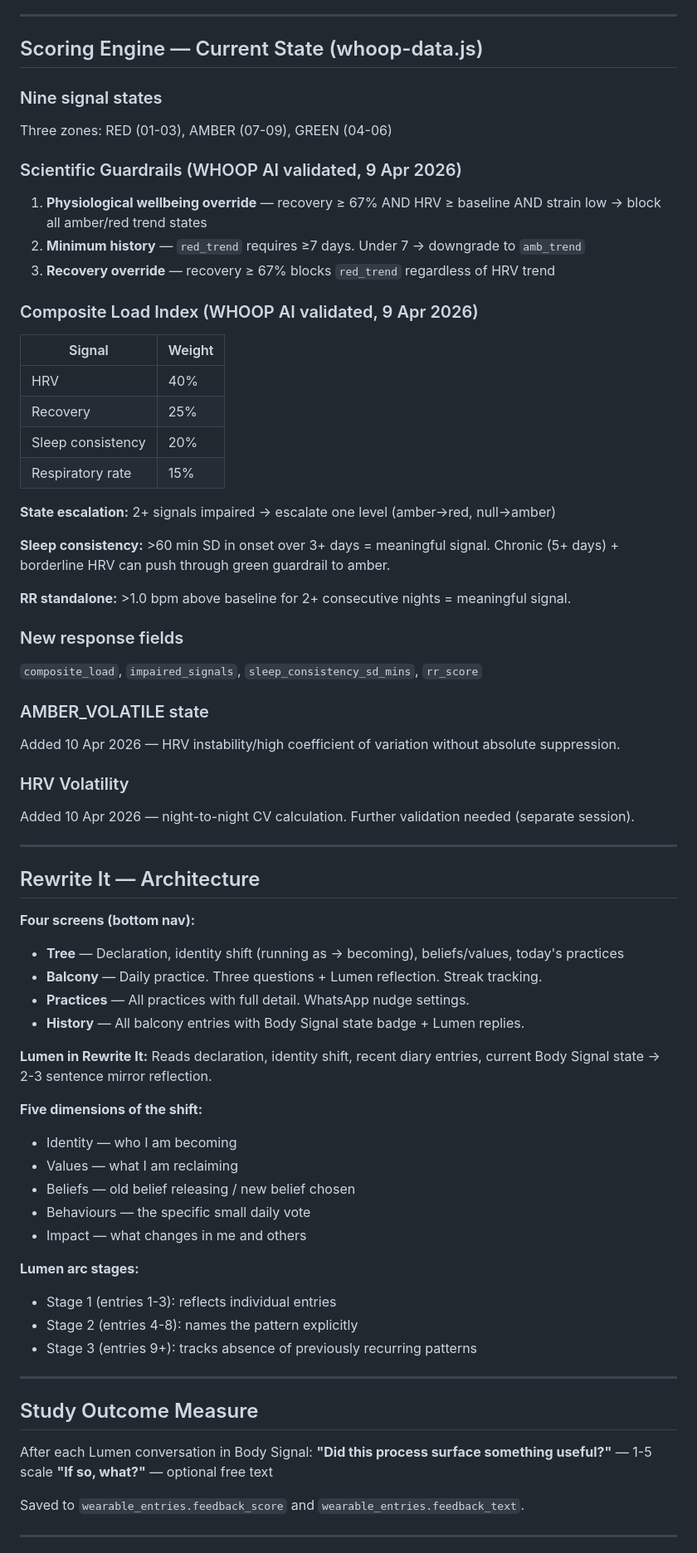
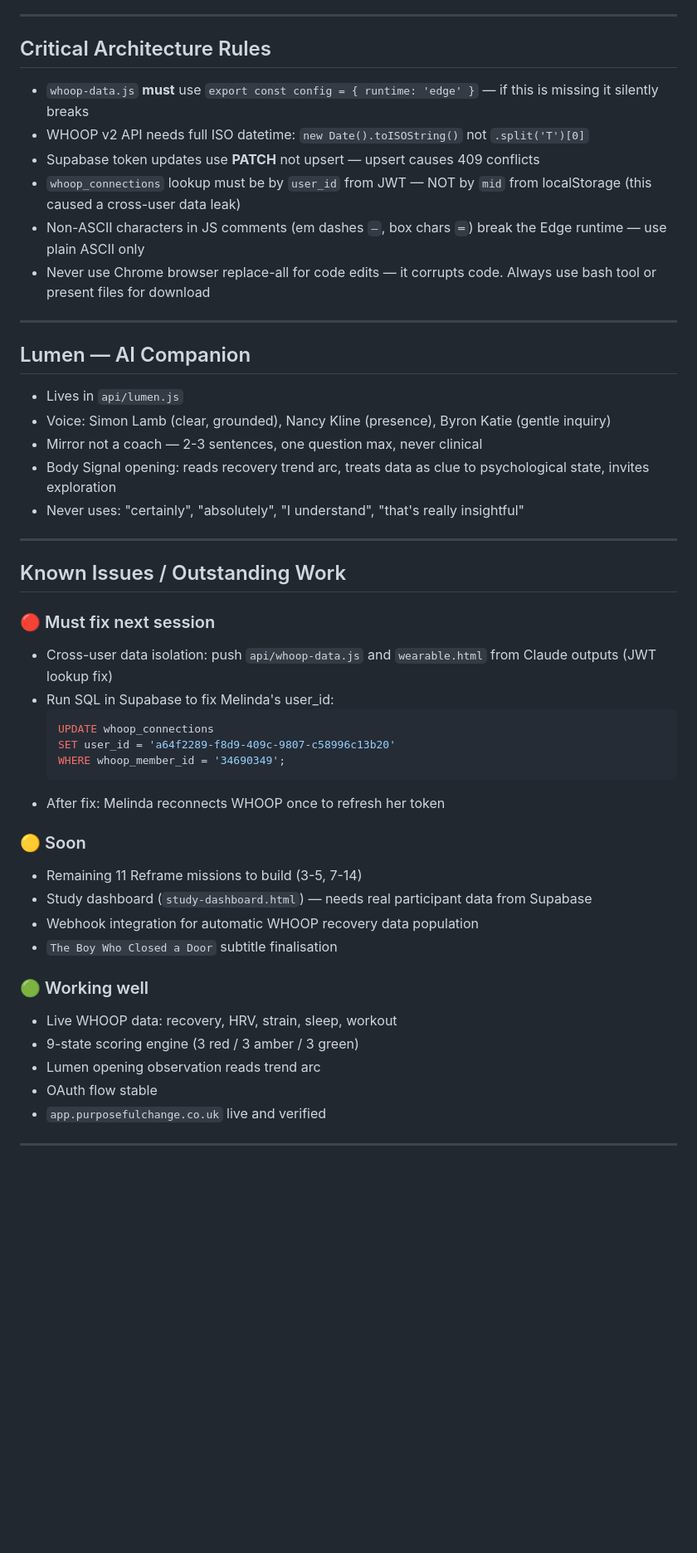
Before and after one commit to LAmby2244/reframe-mission-1, a Markdown page: README-DEV.md, the part around one of its changes. Shown at 83% size. GitHub-like rendering; blank space fills up the shorter version.

````diff
--- a/README-DEV.md
+++ b/README-DEV.md
@@ -96,72 +77,49 @@ Domain: `app.purposefulchange.co.uk`
 
 ---
 
-## Scoring Engine — Current State (whoop-data.js)
-
-### Nine signal states
-Three zones: RED (01-03), AMBER (07-09), GREEN (04-06)
-
-### Scientific Guardrails (WHOOP AI validated, 9 Apr 2026)
-1. **Physiological wellbeing override** — recovery ≥ 67% AND HRV ≥ baseline AND strain low → block all amber/red trend states
-2. **Minimum history** — `red_trend` requires ≥7 days. Under 7 → downgrade to `amb_trend`
-3. **Recovery override** — recovery ≥ 67% blocks `red_trend` regardless of HRV trend
-
-### Composite Load Index (WHOOP AI validated, 9 Apr 2026)
-| Signal | Weight |
-|---|---|
-| HRV | 40% |
-| Recovery | 25% |
-| Sleep consistency | 20% |
-| Respiratory rate | 15% |
-
-**State escalation:** 2+ signals impaired → escalate one level (amber→red, null→amber)
-
-**Sleep consistency:** >60 min SD in onset over 3+ days = meaningful signal. Chronic (5+ days) + borderline HRV can push through green guardrail to amber.
-
-**RR standalone:** >1.0 bpm above baseline for 2+ consecutive nights = meaningful signal.
-
-### New response fields
-`composite_load`, `impaired_signals`, `sleep_consistency_sd_mins`, `rr_score`
-
-### AMBER_VOLATILE state
-Added 10 Apr 2026 — HRV instability/high coefficient of variation without absolute suppression.
-
-### HRV Volatility
-Added 10 Apr 2026 — night-to-night CV calculation. Further validation needed (separate session).
+## Critical Architecture Rules
+- `whoop-data.js` **must** use `export const config = { runtime: 'edge' }` — if this is missing it silently breaks
+- WHOOP v2 API needs full ISO datetime: `new Date().toISOString()` not `.split('T')[0]`
+- Supabase token updates use **PATCH** not upsert — upsert causes 409 conflicts
+- `whoop_connections` lookup must be by `user_id` from JWT — NOT by `mid` from localStorage (this caused a cross-user data leak)
+- Non-ASCII characters in JS comments (em dashes `—`, box chars `═`) break the Edge runtime — use plain ASCII only
+- Never use Chrome browser replace-all for code edits — it corrupts code. Always use bash tool or present files for download
 
 ---
 
-## Rewrite It — Architecture
-
-**Four screens (bottom nav):**
-- **Tree** — Declaration, identity shift (running as → becoming), beliefs/values, today's practices
-- **Balcony** — Daily practice. Three questions + Lumen reflection. Streak tracking.
-- **Practices** — All practices with full detail. WhatsApp nudge settings.
-- **History** — All balcony entries with Body Signal state badge + Lumen replies.
-
-**Lumen in Rewrite It:** Reads declaration, identity shift, recent diary entries, current Body Signal state → 2-3 sentence mirror reflection.
-
-**Five dimensions of the shift:**
-- Identity — who I am becoming
-- Values — what I am reclaiming
-- Beliefs — old belief releasing / new belief chosen
-- Behaviours — the specific small daily vote
-- Impact — what changes in me and others
-
-**Lumen arc stages:**
-- Stage 1 (entries 1-3): reflects individual entries
-- Stage 2 (entries 4-8): names the pattern explicitly
-- Stage 3 (entries 9+): tracks absence of previously recurring patterns
+## Lumen — AI Companion
+- Lives in `api/lumen.js`
+- Voice: Simon Lamb (clear, grounded), Nancy Kline (presence), Byron Katie (gentle inquiry)
+- Mirror not a coach — 2-3 sentences, one question max, never clinical
+- Body Signal opening: reads recovery trend arc, treats data as clue to psychological state, invites exploration
+- Never uses: "certainly", "absolutely", "I understand", "that's really insightful"
 
 ---
 
-## Study Outcome Measure
+## Known Issues / Outstanding Work
 
-After each Lumen conversation in Body Signal:
-**"Did this process surface something useful?"** — 1-5 scale
-**"If so, what?"** — optional free text
+### 🔴 Must fix next session
+- Cross-user data isolation: push `api/whoop-data.js` and `wearable.html` from Claude outputs (JWT lookup fix)
+- Run SQL in Supabase to fix Melinda's user_id:
+  ```sql
+  UPDATE whoop_connections
+  SET user_id = 'a64f2289-f8d9-409c-9807-c58996c13b20'
+  WHERE whoop_member_id = '34690349';
+  ```
+- After fix: Melinda reconnects WHOOP once to refresh her token
 
-Saved to `wearable_entries.feedback_score` and `wearable_entries.feedback_text`.
+### 🟡 Soon
+- Remaining 11 Reframe missions to build (3-5, 7-14)
+- Study dashboard (`study-dashboard.html`) — needs real participant data from Supabase
+- Webhook integration for automatic WHOOP recovery data population
+- `The Boy Who Closed a Door` subtitle finalisation
+
+### 🟢 Working well
+- Live WHOOP data: recovery, HRV, strain, sleep, workout
+- 9-state scoring engine (3 red / 3 amber / 3 green)
+- Lumen opening observation reads trend arc
+- OAuth flow stable
+- `app.purposefulchange.co.uk` live and verified
 
 ---
 
````
Also changed, not shown: other parts of README-DEV.md (+76 -135 lines).
